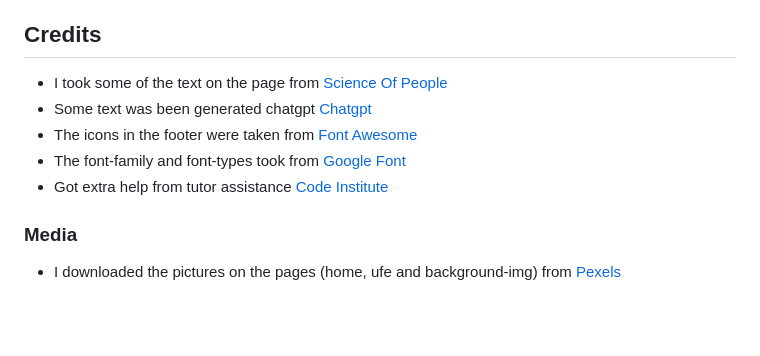
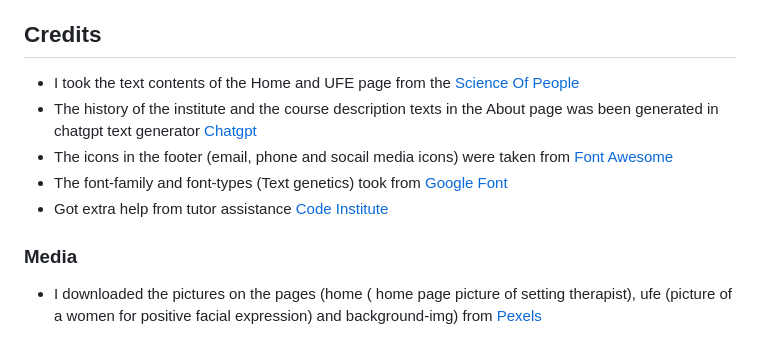
Before and after one commit to ZakariyeNor/silver-engine, a Markdown page: README.md, the part around the change. GitHub-like rendering; blank space fills up the shorter version.

Commit message:
mention in the README.md file where I used the contetn I took from the other websites

```diff
--- a/README.md
+++ b/README.md
@@ -144,12 +144,12 @@ Body language Institute website is for a school where people learn body language
 
 ## Credits
 
-- I took some of the text on the page from [Science Of People](https://www.scienceofpeople.com/)
-- Some text was been generated chatgpt [Chatgpt](https://chatgpt.com/)
-- The icons in the footer were taken from [Font Awesome](https://fontawesome.com/)
-- The font-family and font-types took from [Google Font](https://fonts.google.com/?preview.layout=grid)
+- I took the text contents of the Home and UFE page from the [Science Of People](https://www.scienceofpeople.com/)
+- The history of the institute and the course description texts in the About page was been generated in chatgpt text generator [Chatgpt](https://chatgpt.com/)
+- The icons in the footer (email, phone and socail media icons) were taken from [Font Awesome](https://fontawesome.com/)
+- The font-family and font-types (Text genetics) took from [Google Font](https://fonts.google.com/?preview.layout=grid)
 - Got extra help from tutor assistance [Code Institute](https://learn.codeinstitute.net/ci_support/diplomainfullstacksoftwarecommoncurriculum/tutor)
 
 ### Media
 
--  I downloaded the pictures on the pages (home, ufe and background-img) from [Pexels](pexels.com)
+-  I downloaded the pictures on the pages (home ( home page picture of setting therapist), ufe (picture of a women for positive facial expression) and background-img) from [Pexels](pexels.com)
```
